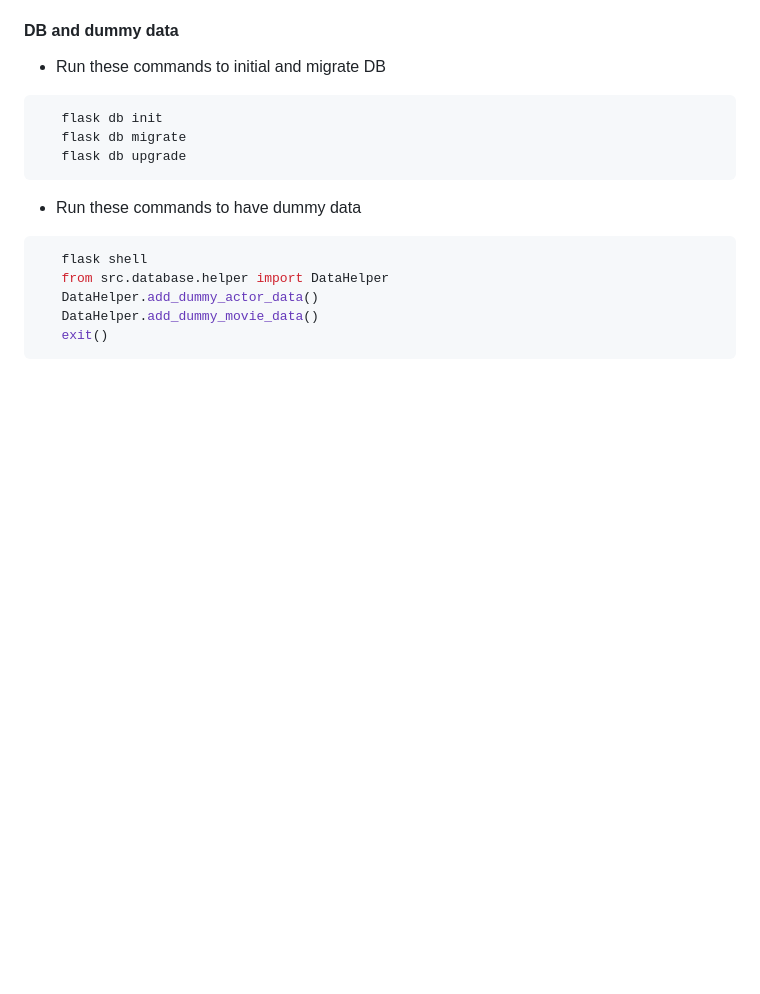
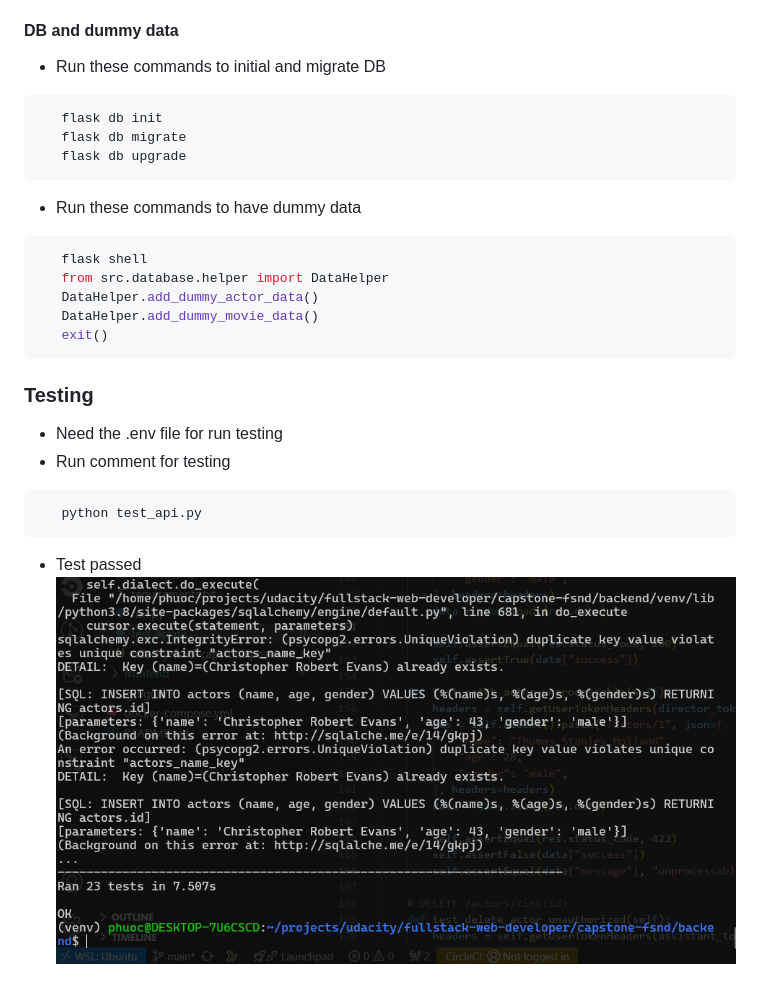
Before and after one commit to thienphuoc1990/capstone-fsnd, a Markdown page: backend/README.md, the part around the change. Drawn GitHub-style; pictures changed too: backend/docs/test_passed.png (added); blank space fills up the shorter version.

Commit message:
deploy: add gunicorn and update readme

````diff
--- a/backend/README.md
+++ b/backend/README.md
@@ -115,3 +115,12 @@ The `--reload` flag will detect file changes and restart the server automaticall
    DataHelper.add_dummy_movie_data()
    exit()
 ```
+
+### Testing
+- Need the .env file for run testing
+- Run comment for testing
+```bash
+   python test_api.py
+```
+- Test passed
+![test_passed](./docs/test_passed.png)
````
Also changed, not shown: 2 other files.
